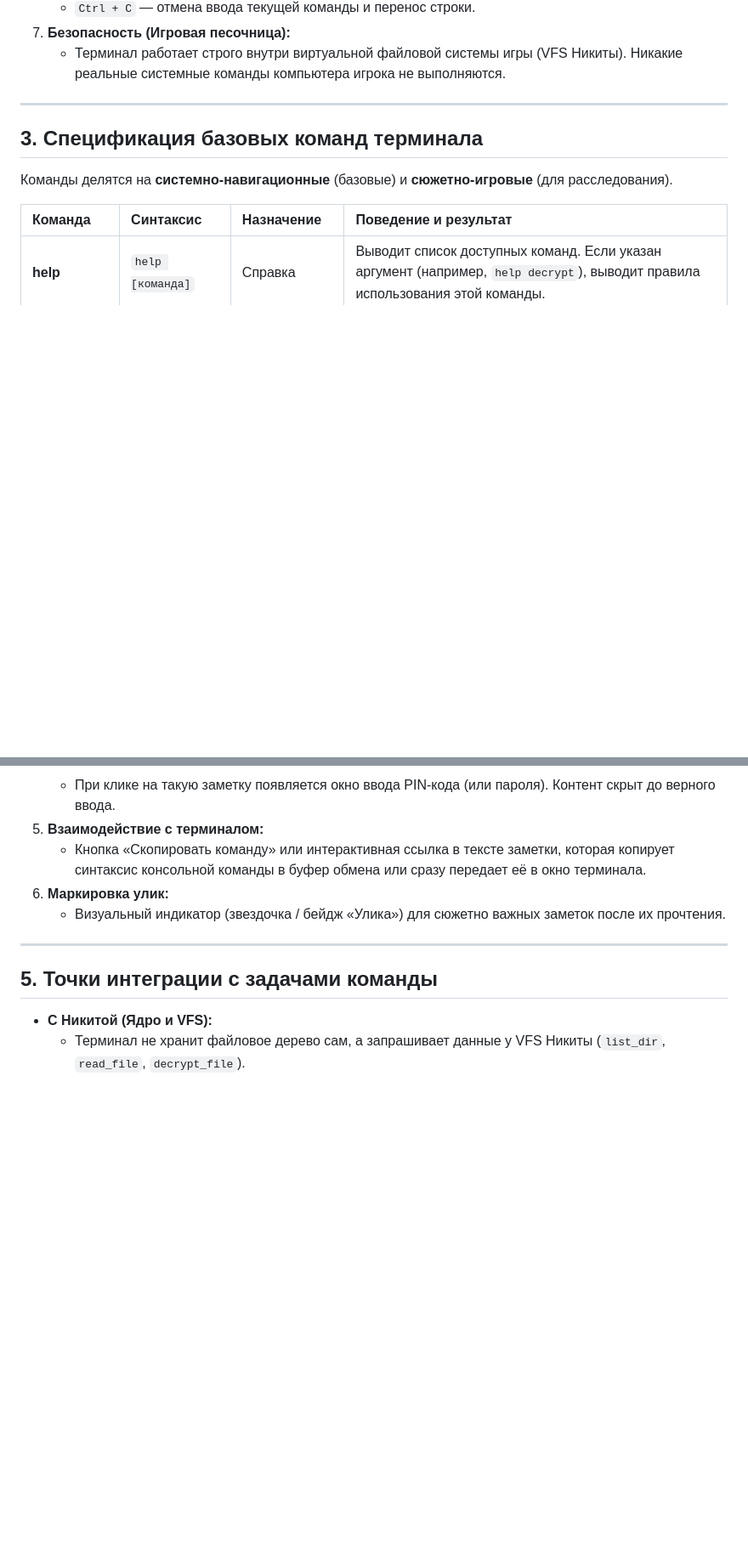
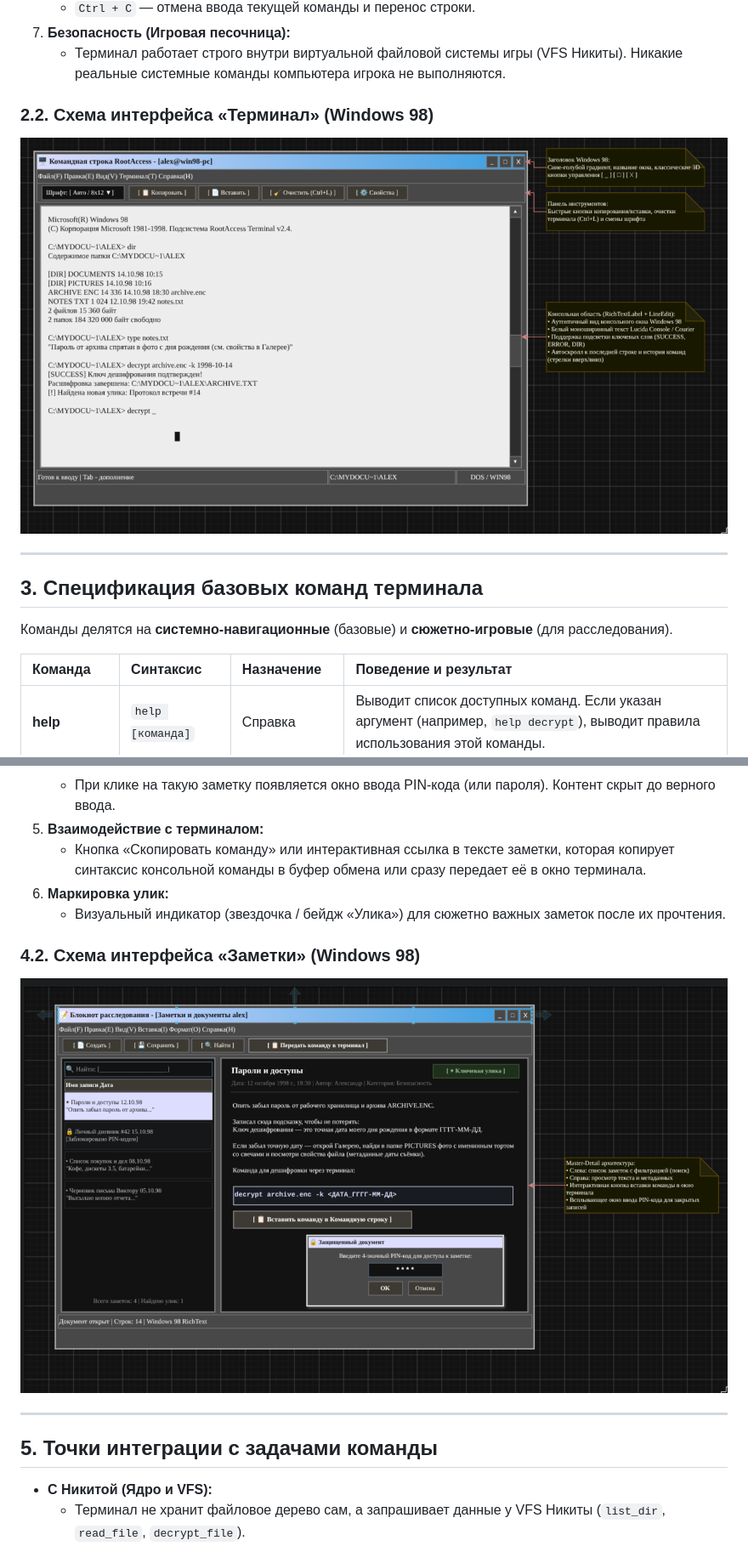
Before and after one commit to nikkey31/root_access, a Markdown page: doc/SRS.md, 2 parts joined by grey strips. Shown at 85% size. GitHub-like rendering; pictures changed too: doc/Заметки.png (added), doc/Терминал.png (added); blank space fills up the shorter version.

```diff
--- a/doc/SRS.md
+++ b/doc/SRS.md
@@ -34,6 +34,9 @@
    - `Ctrl + C` — отмена ввода текущей команды и перенос строки.
 7. **Безопасность (Игровая песочница):**
    - Терминал работает строго внутри виртуальной файловой системы игры (VFS Никиты). Никакие реальные системные команды компьютера игрока не выполняются.
+
+### 2.2. Схема интерфейса «Терминал» (Windows 98)
+![Схема терминала](Терминал.png)
 
 ---
 
@@ -79,6 +82,9 @@
 6. **Маркировка улик:**
    - Визуальный индикатор (звездочка / бейдж «Улика») для сюжетно важных заметок после их прочтения.
 
+### 4.2. Схема интерфейса «Заметки» (Windows 98)
+![Схема заметок](Заметки.png)
+
 ---
 
 ## 5. Точки интеграции с задачами команды
```
Also changed, not shown: other parts of doc/SRS.md (+6 -0 lines), doc/Алгоритм парсера.png (added), doc/Вставленное изображение.png (added).
